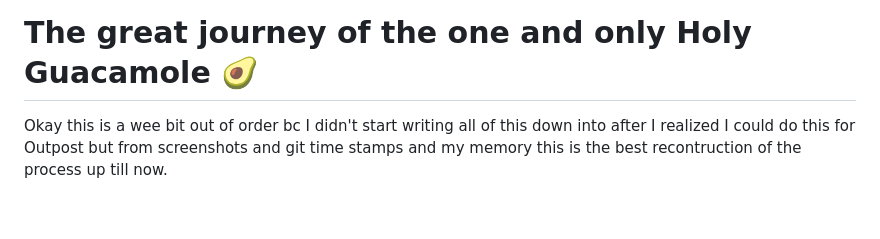
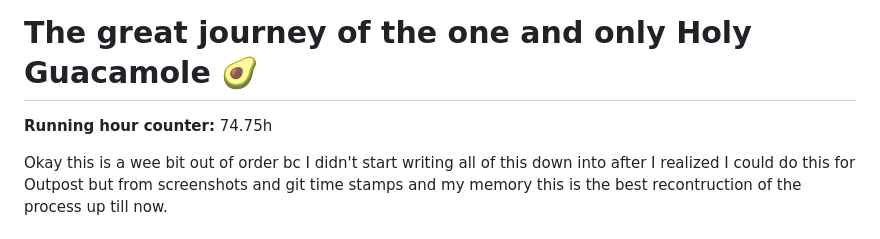
Before and after one commit to taciturnaxolotl/holy-guacamole, a Markdown page: JOURNAL.md, the part around the change. Drawn GitHub-style; blank space fills up the shorter version.

Commit message:
feat: add hour count

```diff
--- a/JOURNAL.md
+++ b/JOURNAL.md
@@ -1,4 +1,6 @@
 # The great journey of the one and only Holy Guacamole 🥑
+
+**Running hour counter:** 74.75h
 
 Okay this is a wee bit out of order bc I didn't start writing all of this down into after I realized I could do this for Outpost but from screenshots and git time stamps and my memory this is the best recontruction of the process up till now.
 
```
